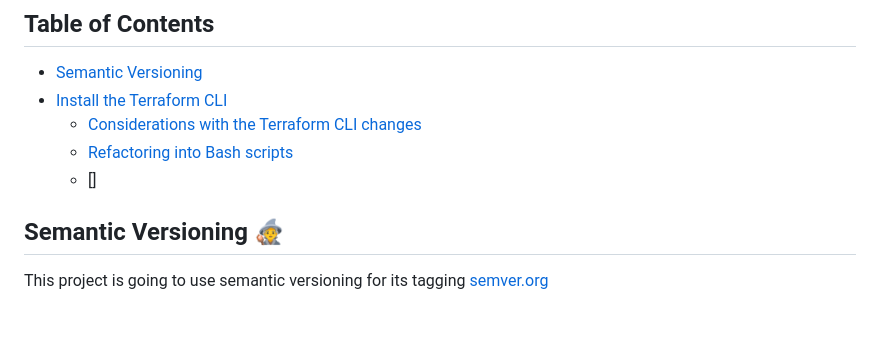
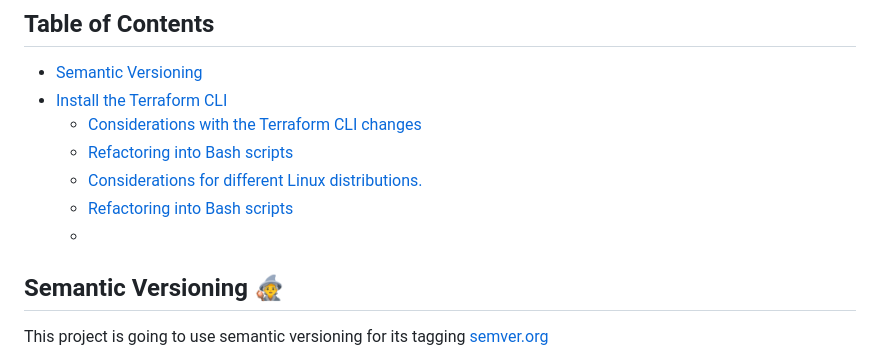
Before and after one commit to Msaghu/terraform-beginner-bootcamp-2023, a Markdown page: README.md, the part around the change. GitHub-like rendering; blank space fills up the shorter version.

```diff
--- a/README.md
+++ b/README.md
@@ -8,7 +8,9 @@
 ](#Considerations-with-the-Terraform-CLI-changes
 )
     - [Refactoring into Bash scripts](#Refactoring-into-Bash-scripts)
-    - []
+    - [Considerations for different Linux distributions.](#Considerations-for-different-Linux-distributions.)
+    - [Refactoring into Bash scripts](#Refactoring-into-Bash-scripts)
+    -
 
 ## Semantic Versioning :mage:
 
```
